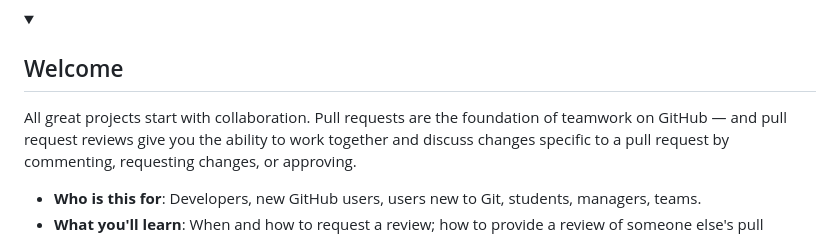
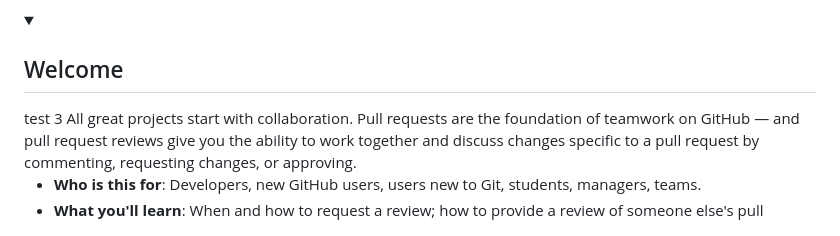
Before and after one commit to BoLunewave/skills-review-pull-requests, a Markdown page: README.md, the part around the change. Drawn GitHub-style; folded sections open.

```diff
--- a/README.md
+++ b/README.md
@@ -20,7 +20,7 @@ _Collaborate and work together on GitHub._
 
 <details id=0>
 <summary><h2>Welcome</h2></summary>
-
+test 3
 All great projects start with collaboration. Pull requests are the foundation of teamwork on GitHub — and pull request reviews give you the ability to work together and discuss changes specific to a pull request by commenting, requesting changes, or approving.
 
 - **Who is this for**: Developers, new GitHub users, users new to Git, students, managers, teams.
```
